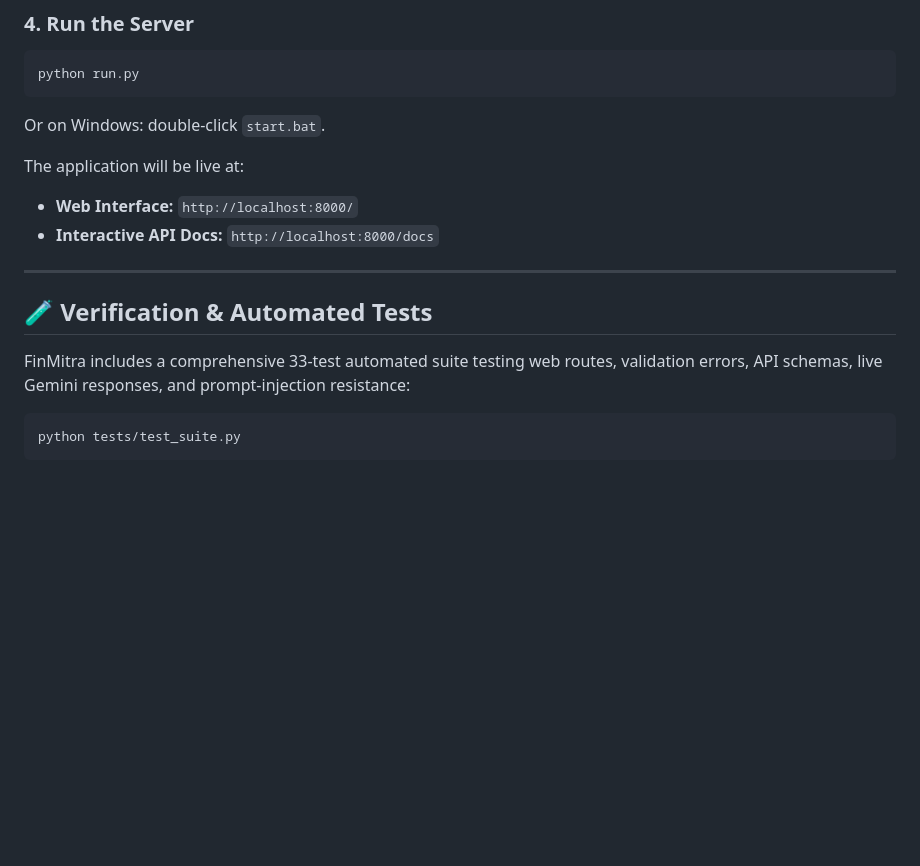
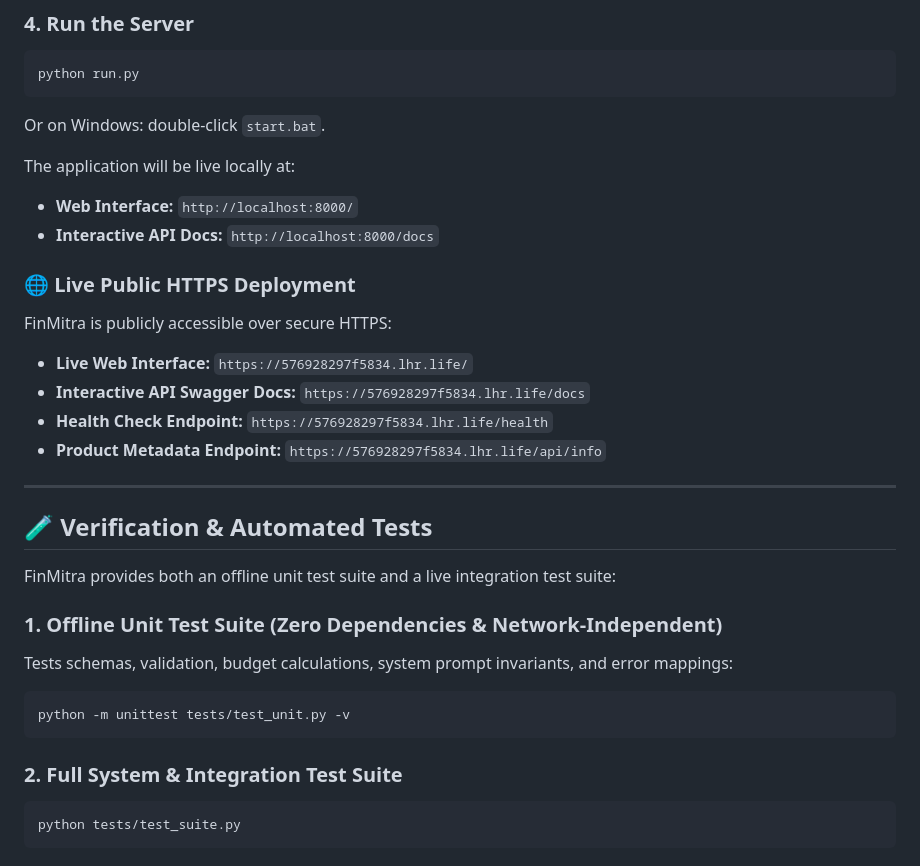
Before and after one commit to Rehan947/finmitra, a Markdown page: README.md, the part around the change. Rendered like a GitHub page; blank space fills up the shorter version.

Commit message:
docs: add verified live public deployment endpoints and offline test guide

````diff
--- a/README.md
+++ b/README.md
@@ -168,16 +168,31 @@ python run.py
 ```
 Or on Windows: double-click `start.bat`.
 
-The application will be live at:
+The application will be live locally at:
 - **Web Interface:** `http://localhost:8000/`
 - **Interactive API Docs:** `http://localhost:8000/docs`
+
+### 🌐 Live Public HTTPS Deployment
+
+FinMitra is publicly accessible over secure HTTPS:
+- **Live Web Interface:** `https://576928297f5834.lhr.life/`
+- **Interactive API Swagger Docs:** `https://576928297f5834.lhr.life/docs`
+- **Health Check Endpoint:** `https://576928297f5834.lhr.life/health`
+- **Product Metadata Endpoint:** `https://576928297f5834.lhr.life/api/info`
 
 ---
 
 ## 🧪 Verification & Automated Tests
 
-FinMitra includes a comprehensive 33-test automated suite testing web routes, validation errors, API schemas, live Gemini responses, and prompt-injection resistance:
+FinMitra provides both an offline unit test suite and a live integration test suite:
 
+### 1. Offline Unit Test Suite (Zero Dependencies & Network-Independent)
+Tests schemas, validation, budget calculations, system prompt invariants, and error mappings:
+```bash
+python -m unittest tests/test_unit.py -v
+```
+
+### 2. Full System & Integration Test Suite
 ```bash
 python tests/test_suite.py
 ```
````
